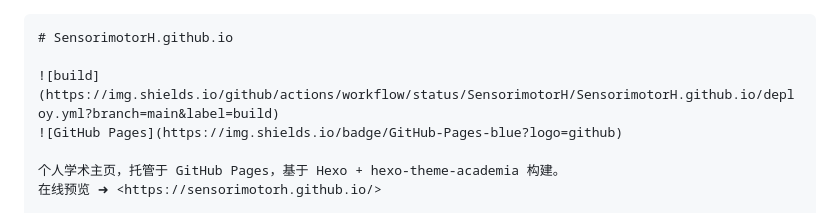
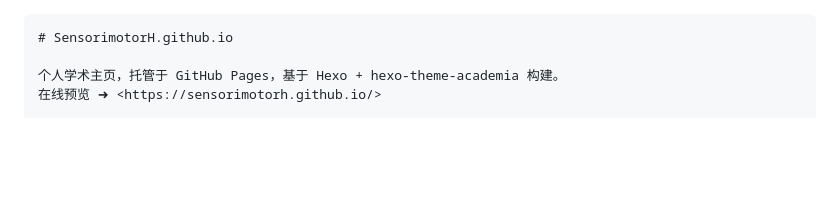
Before and after one commit to SensorimotorH/SensorimotorH.github.io, a Markdown page: README.md, the part around the change. GitHub-like rendering; blank space fills up the shorter version.

`````diff
--- a/README.md
+++ b/README.md
@@ -1,8 +1,5 @@
 ````markdown
 # SensorimotorH.github.io
-
-![build](https://img.shields.io/github/actions/workflow/status/SensorimotorH/SensorimotorH.github.io/deploy.yml?branch=main&label=build)
-![GitHub Pages](https://img.shields.io/badge/GitHub-Pages-blue?logo=github)
 
 个人学术主页，托管于 GitHub Pages，基于 Hexo + hexo-theme-academia 构建。
 在线预览 ➜ <https://sensorimotorh.github.io/>
`````
